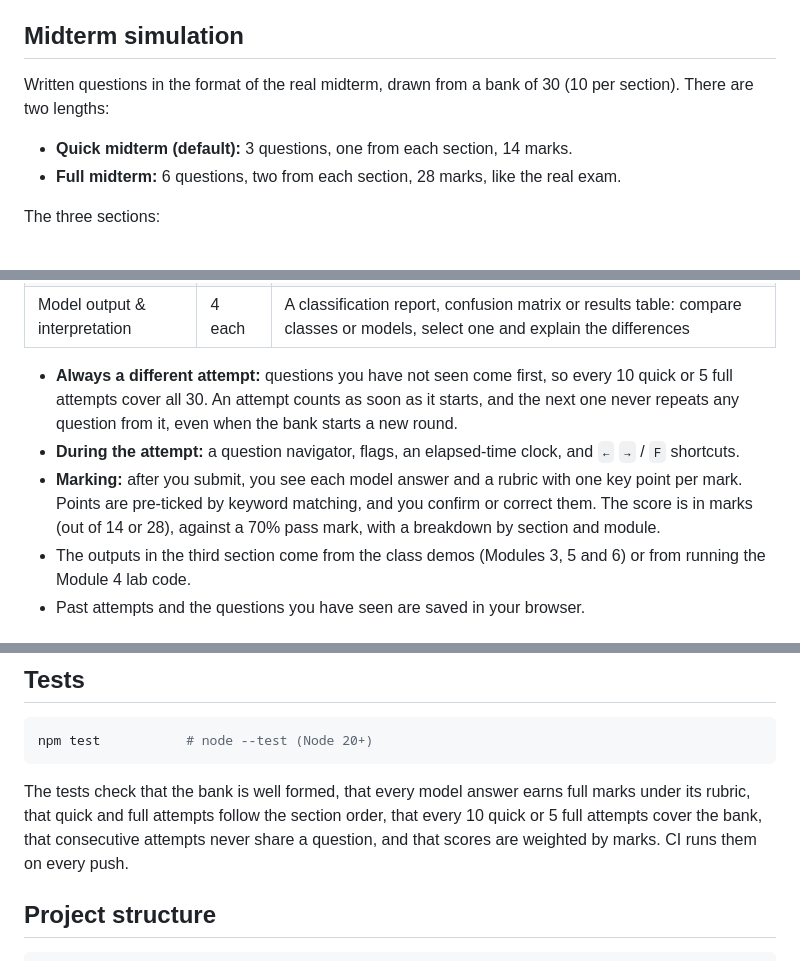
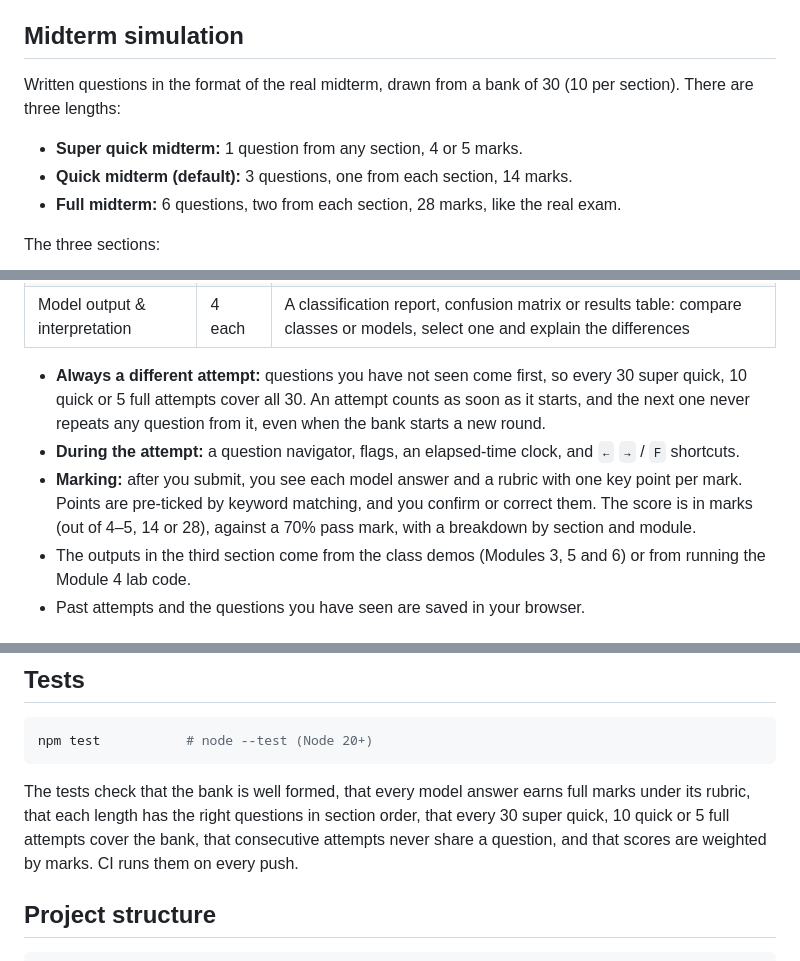
Before and after one commit to AlanJuker/ml-quiz-simulator, a Markdown page: README.md, 3 parts joined by grey strips. Rendered like a GitHub page.

Commit message:
docs: describe the super quick midterm

````diff
--- a/README.md
+++ b/README.md
@@ -8,8 +8,9 @@ A **midterm simulation** and a **study guide** for Machine Learning (MCAI/CSAI 5
 
 ## Midterm simulation
 
-Written questions in the format of the real midterm, drawn from a bank of 30 (10 per section). There are two lengths:
+Written questions in the format of the real midterm, drawn from a bank of 30 (10 per section). There are three lengths:
 
+- **Super quick midterm:** 1 question from any section, 4 or 5 marks.
 - **Quick midterm (default):** 3 questions, one from each section, 14 marks.
 - **Full midterm:** 6 questions, two from each section, 28 marks, like the real exam.
 
@@ -21,9 +22,9 @@ The three sections:
 | Python code interpretation | 5 each | A short Scikit-Learn snippet: explain its purpose, the role of a function and why a parameter is used |
 | Model output & interpretation | 4 each | A classification report, confusion matrix or results table: compare classes or models, select one and explain the differences |
 
-- **Always a different attempt:** questions you have not seen come first, so every 10 quick or 5 full attempts cover all 30. An attempt counts as soon as it starts, and the next one never repeats any question from it, even when the bank starts a new round.
+- **Always a different attempt:** questions you have not seen come first, so every 30 super quick, 10 quick or 5 full attempts cover all 30. An attempt counts as soon as it starts, and the next one never repeats any question from it, even when the bank starts a new round.
 - **During the attempt:** a question navigator, flags, an elapsed-time clock, and `←` `→` / `F` shortcuts.
-- **Marking:** after you submit, you see each model answer and a rubric with one key point per mark. Points are pre-ticked by keyword matching, and you confirm or correct them. The score is in marks (out of 14 or 28), against a 70% pass mark, with a breakdown by section and module.
+- **Marking:** after you submit, you see each model answer and a rubric with one key point per mark. Points are pre-ticked by keyword matching, and you confirm or correct them. The score is in marks (out of 4–5, 14 or 28), against a 70% pass mark, with a breakdown by section and module.
 - The outputs in the third section come from the class demos (Modules 3, 5 and 6) or from running the Module 4 lab code.
 - Past attempts and the questions you have seen are saved in your browser.
 
@@ -41,7 +42,7 @@ npm start          # python3 -m http.server 8000 → http://localhost:8000
 npm test           # node --test (Node 20+)
 ```
 
-The tests check that the bank is well formed, that every model answer earns full marks under its rubric, that quick and full attempts follow the section order, that every 10 quick or 5 full attempts cover the bank, that consecutive attempts never share a question, and that scores are weighted by marks. CI runs them on every push.
+The tests check that the bank is well formed, that every model answer earns full marks under its rubric, that each length has the right questions in section order, that every 30 super quick, 10 quick or 5 full attempts cover the bank, that consecutive attempts never share a question, and that scores are weighted by marks. CI runs them on every push.
 
 ## Project structure
 
````
